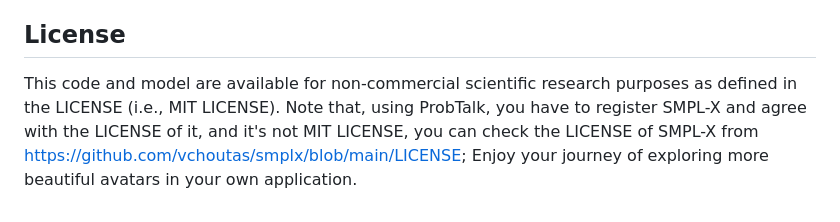
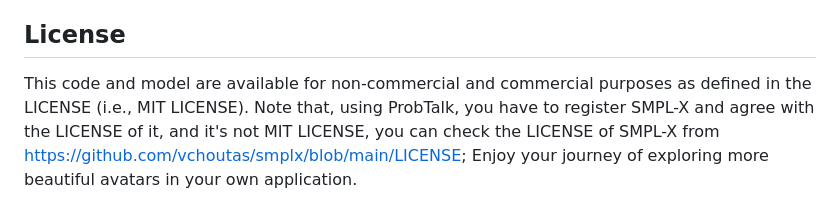
Before and after one commit to feifeifeiliu/probtalk, a Markdown page: README.md, the part around the change. Drawn GitHub-style.

Commit message:
update license

```diff
--- a/README.md
+++ b/README.md
@@ -91,4 +91,4 @@ Here are some great resources we benefit:
 - [Wav2Vec2](https://huggingface.co/facebook/wav2vec2-base-960h) and [Faceformer](https://github.com/EvelynFan/FaceFormer) for audio encoder
 
 ## License
-This code and model are available for non-commercial scientific research purposes as defined in the LICENSE (i.e., MIT LICENSE). Note that, using ProbTalk, you have to register SMPL-X and agree with the LICENSE of it, and it's not MIT LICENSE, you can check the LICENSE of SMPL-X from https://github.com/vchoutas/smplx/blob/main/LICENSE; Enjoy your journey of exploring more beautiful avatars in your own application.
+This code and model are available for non-commercial and commercial purposes as defined in the LICENSE (i.e., MIT LICENSE). Note that, using ProbTalk, you have to register SMPL-X and agree with the LICENSE of it, and it's not MIT LICENSE, you can check the LICENSE of SMPL-X from https://github.com/vchoutas/smplx/blob/main/LICENSE; Enjoy your journey of exploring more beautiful avatars in your own application.
```
